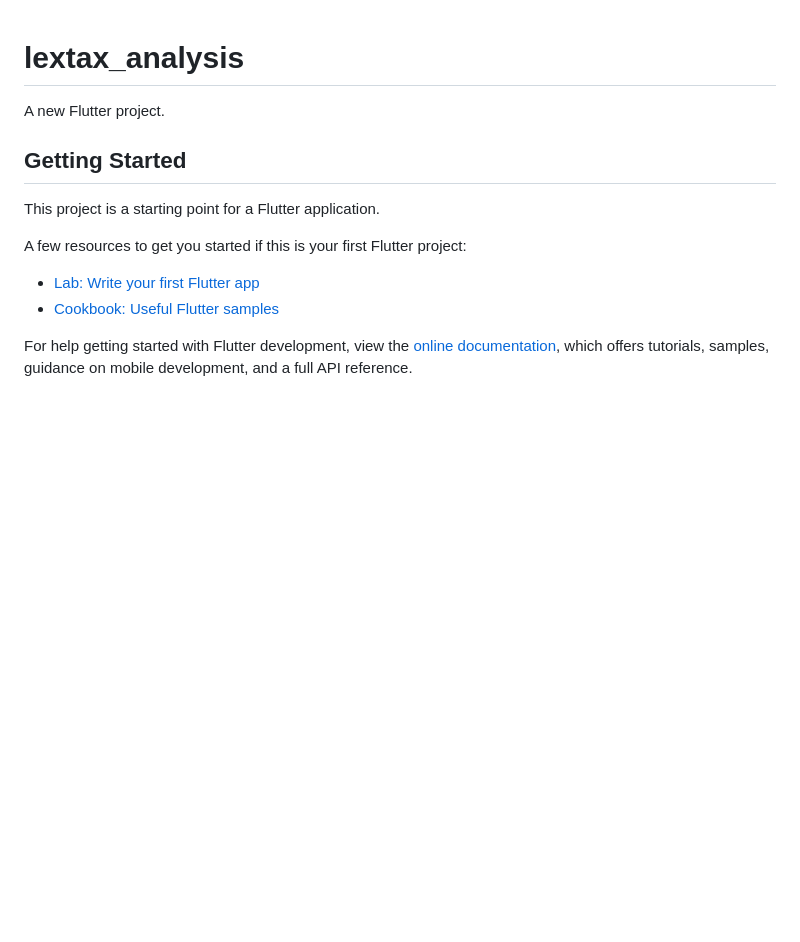
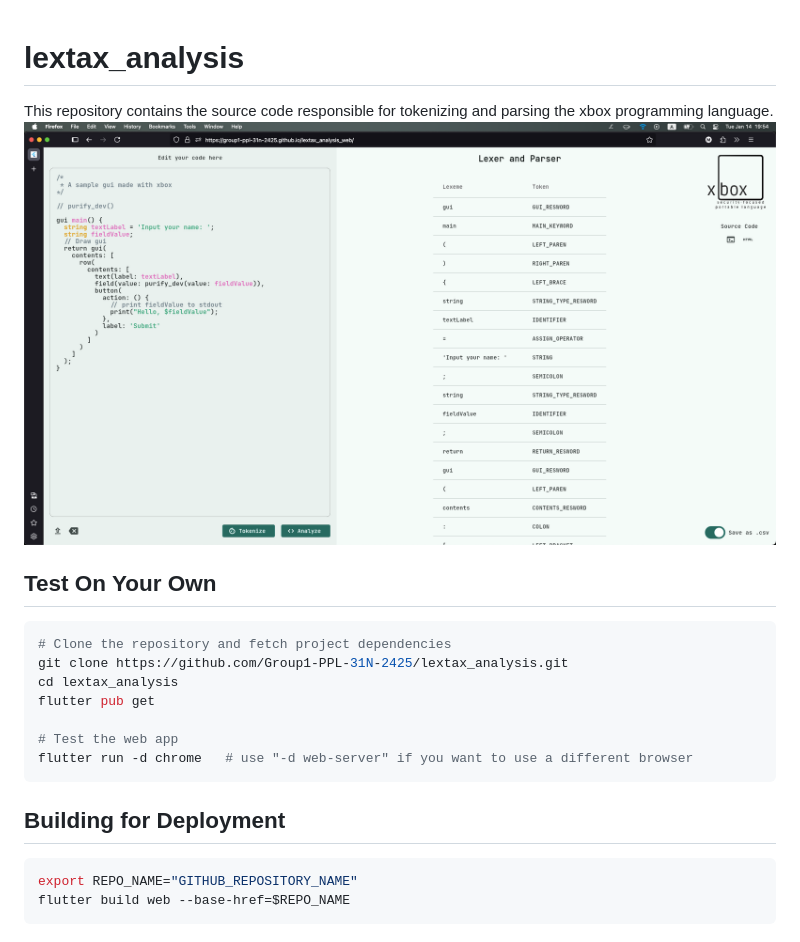
Before and after one commit to marcoxmediran/lextax_analysis, a Markdown page: README.md, the part around the change. Rendered like a GitHub page; pictures changed too: images/interface_screenshot0.png (added); blank space fills up the shorter version.

````diff
--- a/README.md
+++ b/README.md
@@ -1,16 +1,18 @@
 # lextax_analysis
+This repository contains the source code responsible for tokenizing and parsing the xbox programming language.
+![interface-screenshot](images/interface_screenshot0.png)
+## Test On Your Own
+```bash
+# Clone the repository and fetch project dependencies
+git clone https://github.com/Group1-PPL-31N-2425/lextax_analysis.git
+cd lextax_analysis
+flutter pub get
 
-A new Flutter project.
-
-## Getting Started
-
-This project is a starting point for a Flutter application.
-
-A few resources to get you started if this is your first Flutter project:
-
-- [Lab: Write your first Flutter app](https://docs.flutter.dev/get-started/codelab)
-- [Cookbook: Useful Flutter samples](https://docs.flutter.dev/cookbook)
-
-For help getting started with Flutter development, view the
-[online documentation](https://docs.flutter.dev/), which offers tutorials,
-samples, guidance on mobile development, and a full API reference.
+# Test the web app
+flutter run -d chrome   # use "-d web-server" if you want to use a different browser
+```
+## Building for Deployment
+```bash
+export REPO_NAME="GITHUB_REPOSITORY_NAME"
+flutter build web --base-href=$REPO_NAME
+```
````
